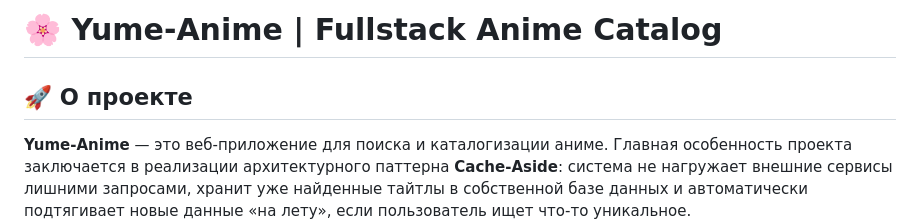
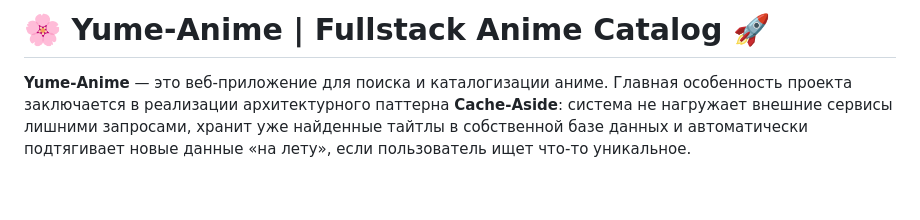
Before and after one commit to aquwiriwivi-eng/anime_site_von_Vmsk_Wivi, a Markdown page: README.md, the part around the change. GitHub-like rendering; blank space fills up the shorter version.

```diff
--- a/README.md
+++ b/README.md
@@ -1,6 +1,4 @@
-# 🌸 Yume-Anime | Fullstack Anime Catalog
-
-## 🚀 О проекте
+# 🌸 Yume-Anime | Fullstack Anime Catalog 🚀
 
 **Yume-Anime** — это веб-приложение для поиска и каталогизации аниме. Главная особенность проекта заключается в реализации архитектурного паттерна **Cache-Aside**: система не нагружает внешние сервисы лишними запросами, хранит уже найденные тайтлы в собственной базе данных и автоматически подтягивает новые данные «на лету», если пользователь ищет что-то уникальное.
 
```
